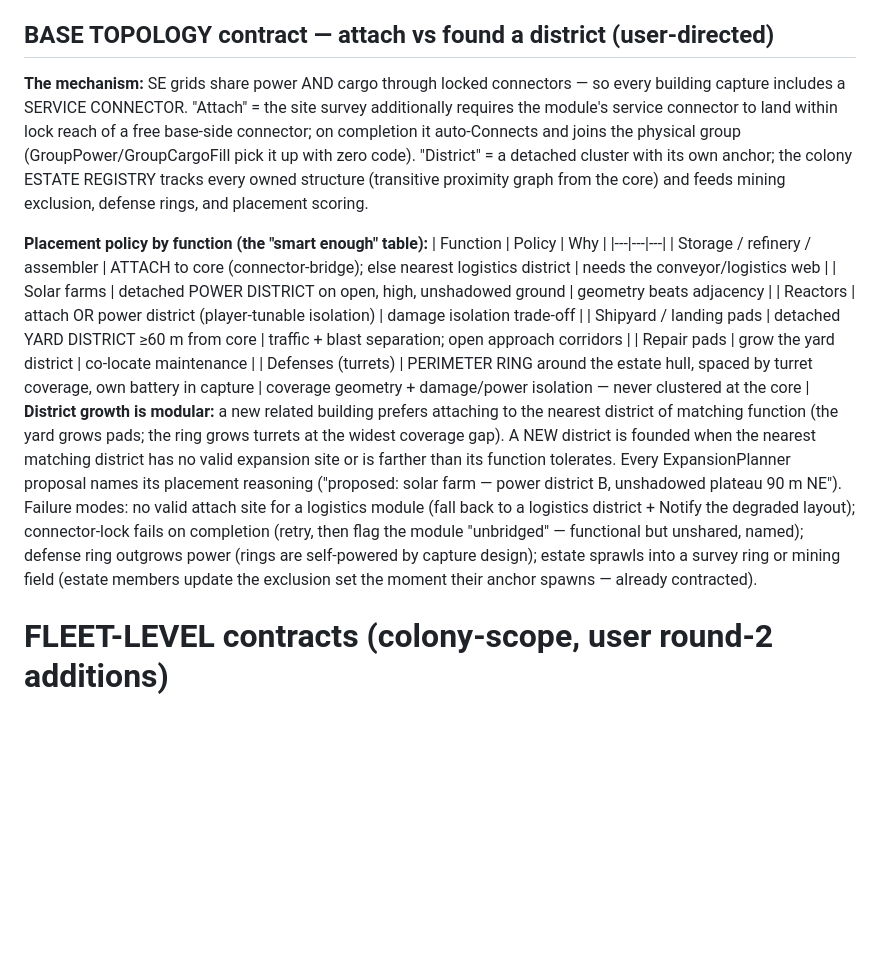
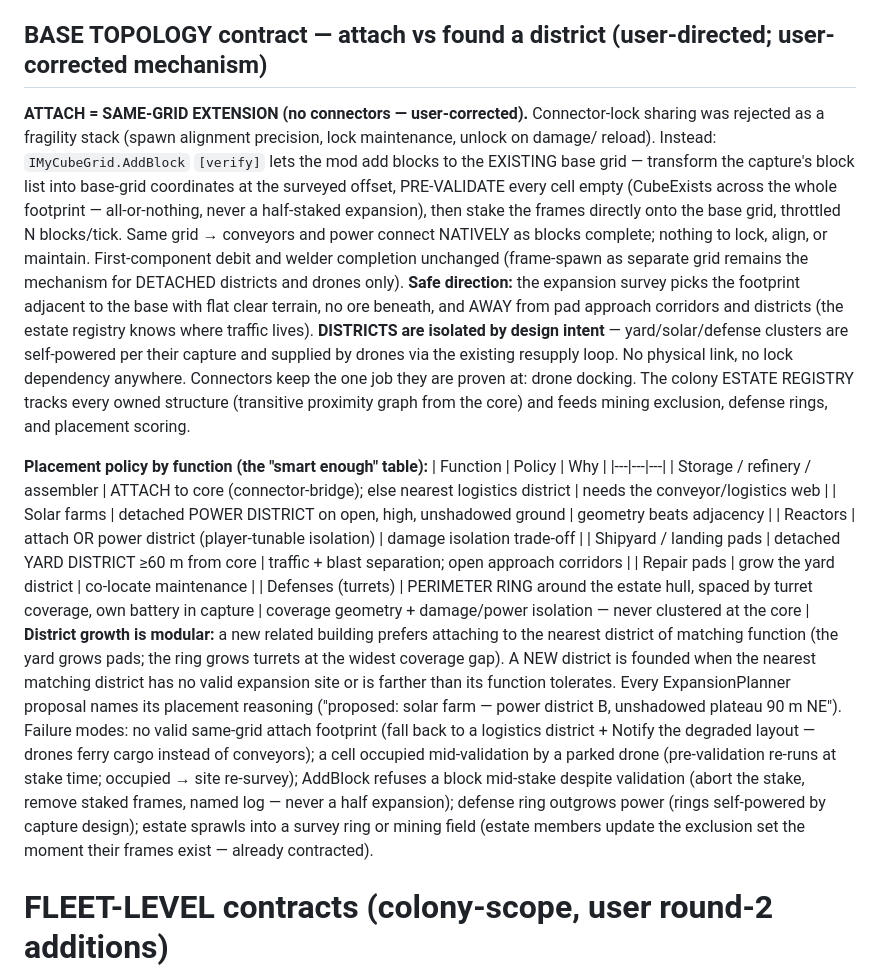
Before and after one commit to FoxAndRoses/ColonyFramework, a Markdown page: MISSION.md, the part around the change. Rendered like a GitHub page; blank space fills up the shorter version.

Commit message:
Contract correction: attach = SAME-GRID extension via AddBlock (connectors dropped)
User rejected connector-lock power/cargo sharing as a fragility stack
(spawn alignment precision, lock maintenance, unlock on damage/reload) —
correct call, and IMyCubeGrid.AddBlock makes the better design possible:
attached expansions stake their frames DIRECTLY ONTO the base grid
(capture block list transformed into base-grid coordinates at the surveyed
offset, all-or-nothing CubeExists pre-validation so a half-staked expansion
can never exist, N blocks/tick throttle). Same grid = conveyors and power
connect natively as blocks complete; nothing to lock, align, or maintain.
Safe-direction survey picks flat clear footprints away from pad approach
corridors, with no ore beneath. Districts remain separate frame-spawned
grids — isolated BY DESIGN INTENT, self-powered per capture, drone-supplied
via the existing resupply loop; no physical link or lock dependency
anywhere. Connectors keep the one job they are proven at: drone docking.
[verify] AddBlock in the B1 spike alongside frame-spawn.

Co-Authored-By: Claude Fable 5 <noreply@anthropic.com>

```diff
--- a/MISSION.md
+++ b/MISSION.md
@@ -265,14 +265,24 @@ player deletes the anchor mid-build (site cancelled, zone dissolved, components
 stay — named log); two builds at once (welder slots already arbitrate; sites queue if welders
 short).
 
-## BASE TOPOLOGY contract — attach vs found a district (user-directed)
-**The mechanism:** SE grids share power AND cargo through locked connectors — so every building
-capture includes a SERVICE CONNECTOR. "Attach" = the site survey additionally requires the module's
-service connector to land within lock reach of a free base-side connector; on completion it
-auto-Connects and joins the physical group (GroupPower/GroupCargoFill pick it up with zero code).
-"District" = a detached cluster with its own anchor; the colony ESTATE REGISTRY tracks every owned
-structure (transitive proximity graph from the core) and feeds mining exclusion, defense rings, and
-placement scoring.
+## BASE TOPOLOGY contract — attach vs found a district (user-directed; user-corrected mechanism)
+**ATTACH = SAME-GRID EXTENSION (no connectors — user-corrected).** Connector-lock sharing was
+rejected as a fragility stack (spawn alignment precision, lock maintenance, unlock on damage/
+reload). Instead: `IMyCubeGrid.AddBlock` `[verify]` lets the mod add blocks to the EXISTING base
+grid — transform the capture's block list into base-grid coordinates at the surveyed offset,
+PRE-VALIDATE every cell empty (CubeExists across the whole footprint — all-or-nothing, never a
+half-staked expansion), then stake the frames directly onto the base grid, throttled N blocks/tick.
+Same grid → conveyors and power connect NATIVELY as blocks complete; nothing to lock, align, or
+maintain. First-component debit and welder completion unchanged (frame-spawn as separate grid
+remains the mechanism for DETACHED districts and drones only).
+**Safe direction:** the expansion survey picks the footprint adjacent to the base with flat clear
+terrain, no ore beneath, and AWAY from pad approach corridors and districts (the estate registry
+knows where traffic lives).
+**DISTRICTS are isolated by design intent** — yard/solar/defense clusters are self-powered per
+their capture and supplied by drones via the existing resupply loop. No physical link, no lock
+dependency anywhere. Connectors keep the one job they are proven at: drone docking.
+The colony ESTATE REGISTRY tracks every owned structure (transitive proximity graph from the core)
+and feeds mining exclusion, defense rings, and placement scoring.
 
 **Placement policy by function (the "smart enough" table):**
 | Function | Policy | Why |
@@ -288,11 +298,13 @@ matching function (the yard grows pads; the ring grows turrets at the widest cov
 district is founded when the nearest matching district has no valid expansion site or is farther
 than its function tolerates. Every ExpansionPlanner proposal names its placement reasoning
 ("proposed: solar farm — power district B, unshadowed plateau 90 m NE").
-Failure modes: no valid attach site for a logistics module (fall back to a logistics district +
-Notify the degraded layout); connector-lock fails on completion (retry, then flag the module
-"unbridged" — functional but unshared, named); defense ring outgrows power (rings are
-self-powered by capture design); estate sprawls into a survey ring or mining field (estate members
-update the exclusion set the moment their anchor spawns — already contracted).
+Failure modes: no valid same-grid attach footprint (fall back to a logistics district + Notify the
+degraded layout — drones ferry cargo instead of conveyors); a cell occupied mid-validation by a
+parked drone (pre-validation re-runs at stake time; occupied → site re-survey); AddBlock refuses a
+block mid-stake despite validation (abort the stake, remove staked frames, named log — never a
+half expansion); defense ring outgrows power (rings self-powered by capture design); estate
+sprawls into a survey ring or mining field (estate members update the exclusion set the moment
+their frames exist — already contracted).
 
 # FLEET-LEVEL contracts (colony-scope, user round-2 additions)
 
```
Also changed, not shown: ROADMAP.md (+8 -6 lines).
